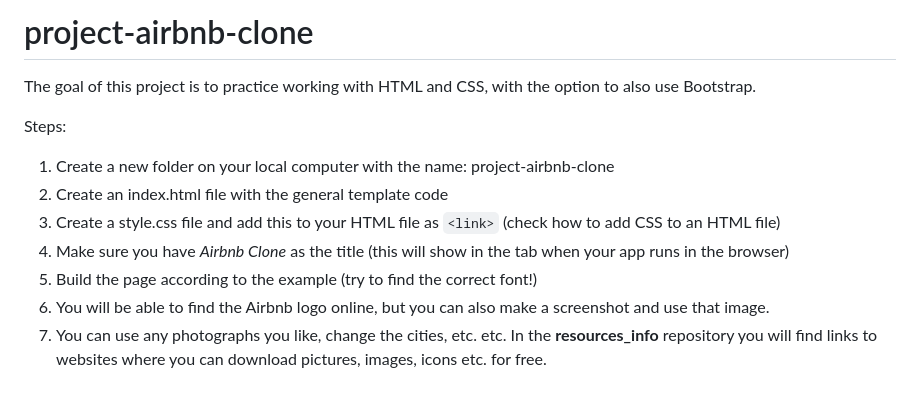
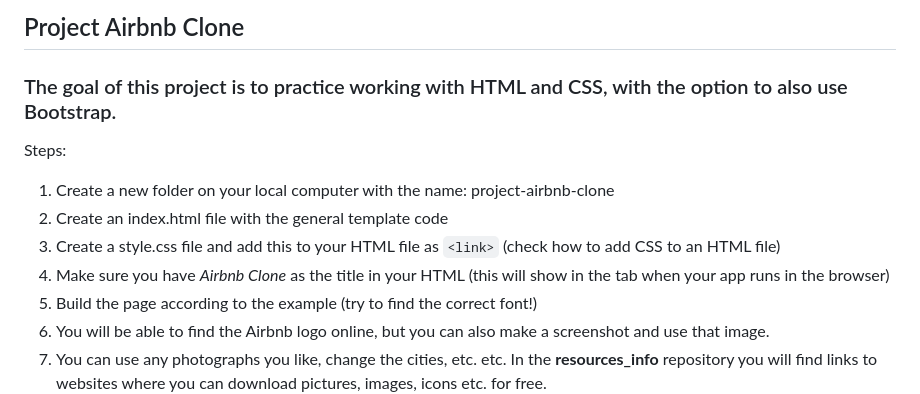
Before and after one commit to Projects-for-coding-women/project-airbnb-clone, a Markdown page: README.md, the part around the change printed below. Rendered like a GitHub page.

```diff
--- a/README.md
+++ b/README.md
@@ -1,13 +1,13 @@
-# project-airbnb-clone
+## Project Airbnb Clone
 
-The goal of this project is to practice working with HTML and CSS, with the option to also use Bootstrap.
+### The goal of this project is to practice working with HTML and CSS, with the option to also use Bootstrap.
 
 Steps:
 
 1. Create a new folder on your local computer with the name: project-airbnb-clone
 1. Create an index.html file with the general template code
 1. Create a style.css file and add this to your HTML file as `<link>` (check how to add CSS to an HTML file)
-1. Make sure you have *Airbnb Clone* as the title (this will show in the tab when your app runs in the browser)
+1. Make sure you have *Airbnb Clone* as the title in your HTML (this will show in the tab when your app runs in the browser)
 1. Build the page according to the example (try to find the correct font!)
 1. You will be able to find the Airbnb logo online, but you can also make a screenshot and use that image.
 1. You can use any photographs you like, change the cities, etc. etc. In the **resources_info** repository you will find links to websites where you can download pictures, images, icons etc. for free.
```
Also changed, not shown: other parts of README.md (+2 -0 lines), icon_VSC_extensions.png (added), liveServer_image.png (added).
